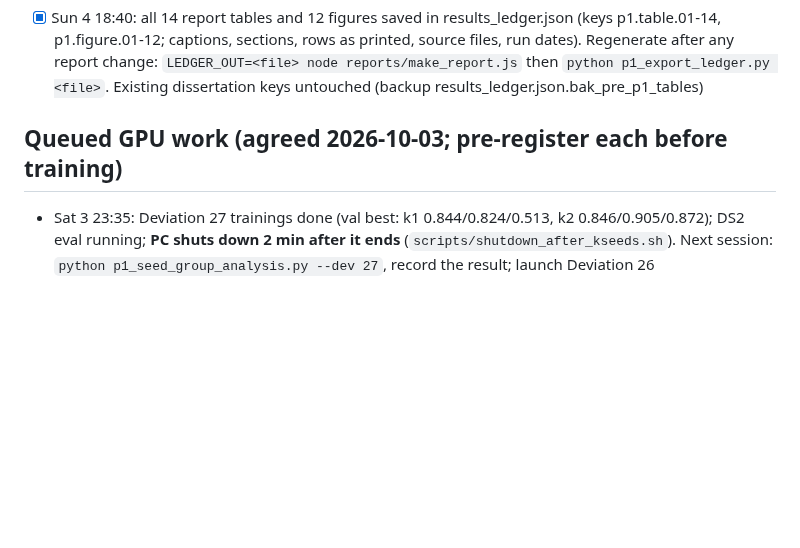
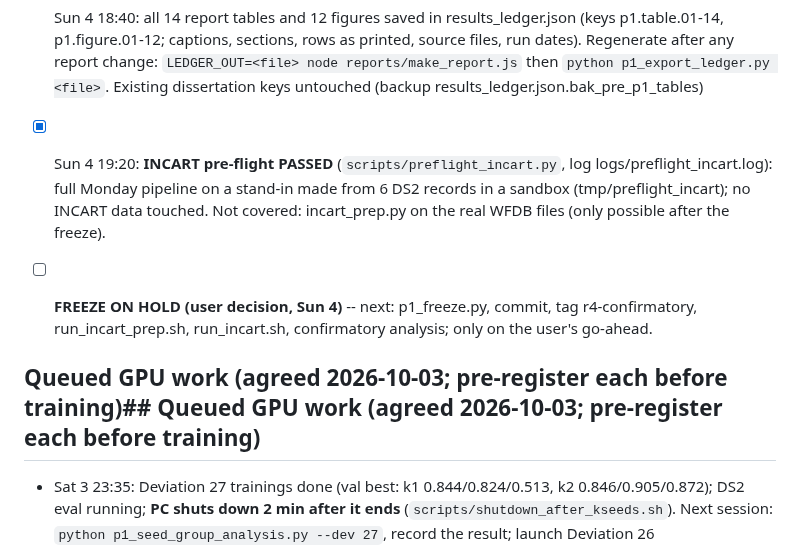
Before and after one commit to a1if/Heterogeneous-Multi-Agent-Edge-AI-for-Clinical-Decision-Support, a Markdown page: TASKS.md, the part around the change. Rendered like a GitHub page; blank space fills up the shorter version.

Commit message:
INCART pre-flight passed; freeze on hold
Co-Authored-By: Claude Opus 5.5 <noreply@anthropic.com>

```diff
--- a/TASKS.md
+++ b/TASKS.md
@@ -217,7 +217,10 @@ Then: `python p1_sweep_analysis.py`, record the Deviation 24 result. Monday: p1_
 
 - [x] Sun 4 18:40: all 14 report tables and 12 figures saved in results_ledger.json (keys p1.table.01-14, p1.figure.01-12; captions, sections, rows as printed, source files, run dates). Regenerate after any report change: `LEDGER_OUT=<file> node reports/make_report.js` then `python p1_export_ledger.py <file>`. Existing dissertation keys untouched (backup results_ledger.json.bak_pre_p1_tables)
 
-## Queued GPU work (agreed 2026-10-03; pre-register each before training)
+- [x] Sun 4 19:20: **INCART pre-flight PASSED** (`scripts/preflight_incart.py`, log logs/preflight_incart.log): full Monday pipeline on a stand-in made from 6 DS2 records in a sandbox (tmp/preflight_incart); no INCART data touched. Not covered: incart_prep.py on the real WFDB files (only possible after the freeze).
+- [ ] **FREEZE ON HOLD (user decision, Sun 4)** -- next: p1_freeze.py, commit, tag r4-confirmatory, run_incart_prep.sh, run_incart.sh, confirmatory analysis; only on the user's go-ahead.
+
+## Queued GPU work (agreed 2026-10-03; pre-register each before training)## Queued GPU work (agreed 2026-10-03; pre-register each before training)
 - Sat 3 23:35: Deviation 27 trainings done (val best: k1 0.844/0.824/0.513, k2 0.846/0.905/0.872); DS2 eval running; **PC shuts down 2 min after it ends** (`scripts/shutdown_after_kseeds.sh`). Next session: `python p1_seed_group_analysis.py --dev 27`, record the result; launch Deviation 26 (`scripts/run_r4_ablation.sh`, detached).
 - Sat 3 17:55: both pre-registered (Deviation 26 ablation = recipe r4hn, input_dim 32; Deviation 27 three-seed k). Order: **Sat night: Deviation 27** (`scripts/run_k_seeds.sh`, log logs/kseeds_queue.log, ~6.5 h); **Sun night: Deviation 26** (`scripts/run_r4_ablation.sh`, log logs/ablation_queue.log, ~6 h). Analysis scripts for both still to write (CPU).
 - [ ] **r4 ablation, option A: hard negatives only** (r4 without the side inputs, 32-d input), seeds 101/202/303, then DS2 v2 eval. Answers which r4 change drove the accuracy gain / false-alarm cut. ~4 h training + ~2 h eval. Pre-register as Deviation 26 first. Slot: Sunday night or Tue/Wed buffer night. Does not affect the r4-confirmatory freeze.
```
